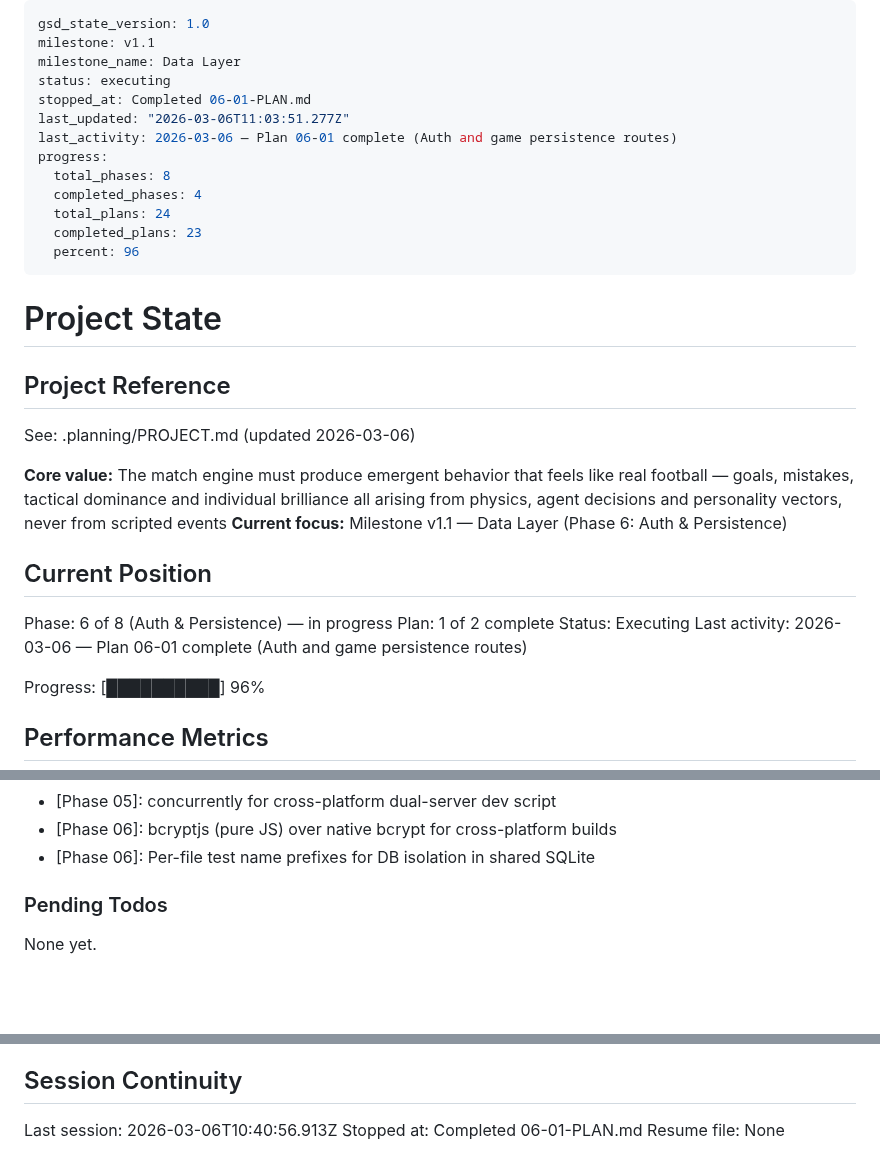
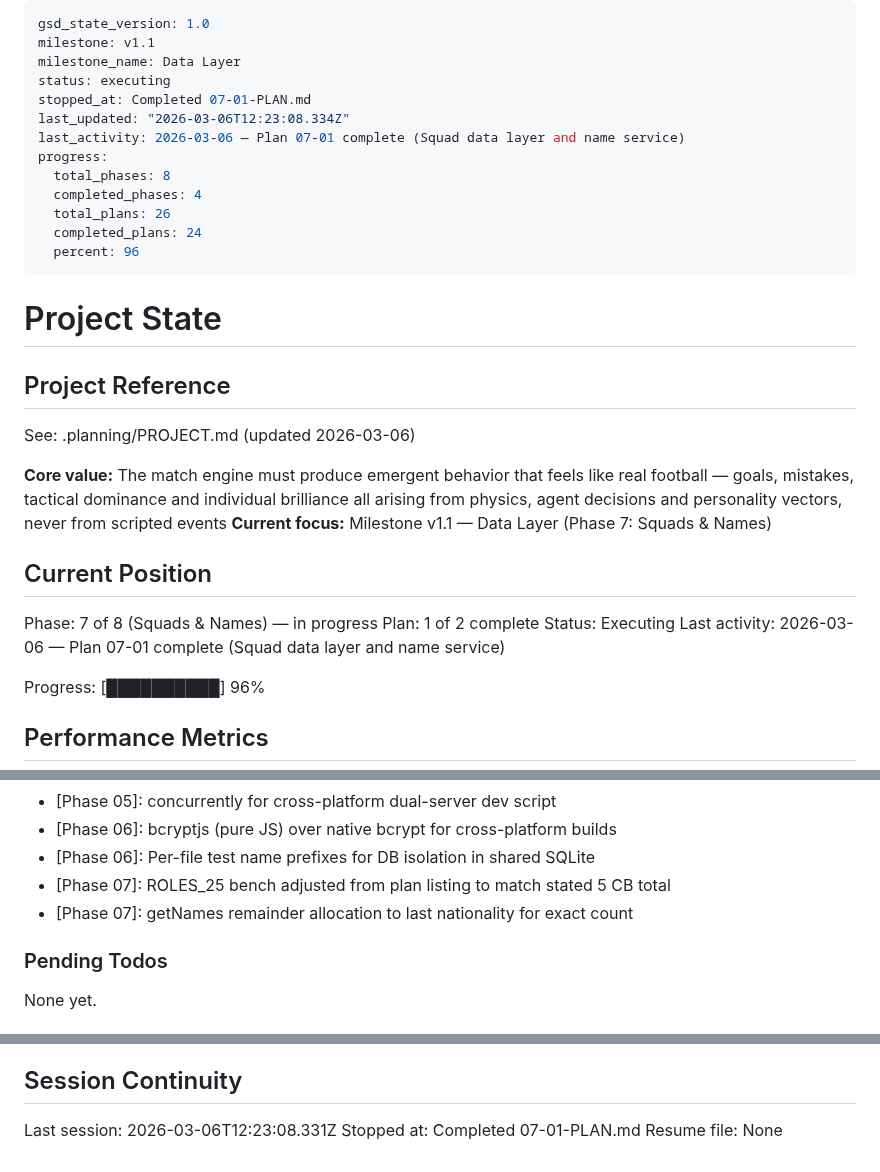
Before and after one commit to njdyson/fergie-time, a Markdown page: .planning/STATE.md, 3 parts joined by grey strips. Rendered like a GitHub page; blank space fills up the shorter version.

Commit message:
docs(07-01): complete squad data layer and name service plan
Co-Authored-By: Claude Opus 4.6 <noreply@anthropic.com>

```diff
--- a/.planning/STATE.md
+++ b/.planning/STATE.md
@@ -3,14 +3,14 @@ gsd_state_version: 1.0
 milestone: v1.1
 milestone_name: Data Layer
 status: executing
-stopped_at: Completed 06-01-PLAN.md
-last_updated: "2026-03-06T11:03:51.277Z"
-last_activity: 2026-03-06 — Plan 06-01 complete (Auth and game persistence routes)
+stopped_at: Completed 07-01-PLAN.md
+last_updated: "2026-03-06T12:23:08.334Z"
+last_activity: 2026-03-06 — Plan 07-01 complete (Squad data layer and name service)
 progress:
   total_phases: 8
   completed_phases: 4
-  total_plans: 24
-  completed_plans: 23
+  total_plans: 26
+  completed_plans: 24
   percent: 96
 ---
 
@@ -21,14 +21,14 @@ progress:
 See: .planning/PROJECT.md (updated 2026-03-06)
 
 **Core value:** The match engine must produce emergent behavior that feels like real football — goals, mistakes, tactical dominance and individual brilliance all arising from physics, agent decisions and personality vectors, never from scripted events
-**Current focus:** Milestone v1.1 — Data Layer (Phase 6: Auth & Persistence)
+**Current focus:** Milestone v1.1 — Data Layer (Phase 7: Squads & Names)
 
 ## Current Position
 
-Phase: 6 of 8 (Auth & Persistence) — in progress
+Phase: 7 of 8 (Squads & Names) — in progress
 Plan: 1 of 2 complete
 Status: Executing
-Last activity: 2026-03-06 — Plan 06-01 complete (Auth and game persistence routes)
+Last activity: 2026-03-06 — Plan 07-01 complete (Squad data layer and name service)
 
 Progress: [██████████] 96%
 
@@ -76,6 +77,8 @@ Recent decisions affecting current work:
 - [Phase 05]: concurrently for cross-platform dual-server dev script
 - [Phase 06]: bcryptjs (pure JS) over native bcrypt for cross-platform builds
 - [Phase 06]: Per-file test name prefixes for DB isolation in shared SQLite
+- [Phase 07]: ROLES_25 bench adjusted from plan listing to match stated 5 CB total
+- [Phase 07]: getNames remainder allocation to last nationality for exact count
 
 ### Pending Todos
 
@@ -89,6 +92,6 @@ None yet.
 
 ## Session Continuity
 
-Last session: 2026-03-06T10:40:56.913Z
-Stopped at: Completed 06-01-PLAN.md
+Last session: 2026-03-06T12:23:08.331Z
+Stopped at: Completed 07-01-PLAN.md
 Resume file: None
```
Also changed, not shown: other parts of .planning/STATE.md (+1 -0 lines), .planning/REQUIREMENTS.md (+12 -12 lines), 1 other file.
